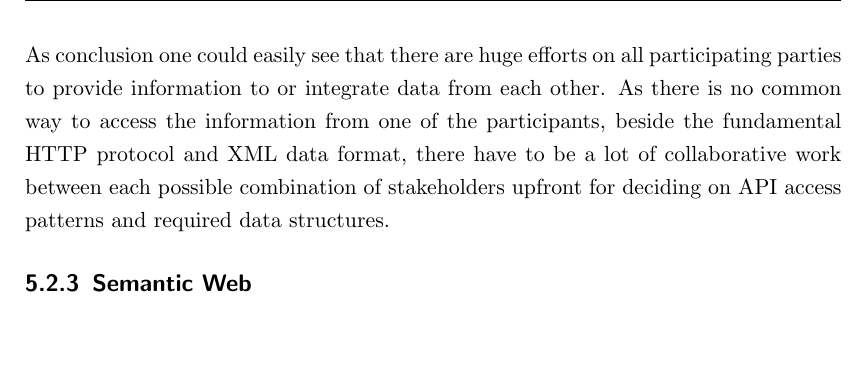
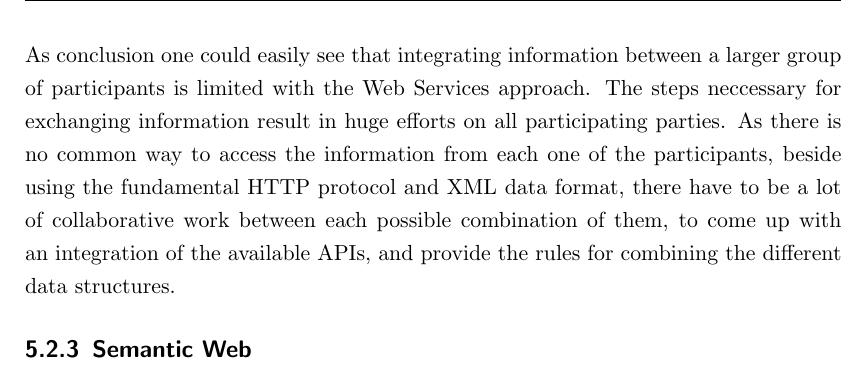
Before and after one commit to appelgriebsch/master-thesis, a LaTeX thesis (MasterThesis.tex, which reads chapter/design_approaches.tex): part of page 62 of 74, cut so that both start at the same text, the shorter picture padded with empty space. Compiled offline with pdfLaTeX.

Commit message:
web services

```diff
--- a/chapter/design_approaches.tex
+++ b/chapter/design_approaches.tex
@@ -50,7 +50,7 @@ Although other merchants, that want to use the same \gls{API} from the \gls{PSP}
 
 Also, as the structures and semantics of the messages and operations of each Web Service interface are not standardized, integrating with another \gls{PSP} or merchant results in doing the same integration steps again and again. To make things worse, the mapping of the information coming from different \gls{API}s has to be implemented by the client, who wants to analyze the combined data.   It becomes clear, that these necessary tasks will increase the time and effort with each additional stakeholder, who wants to participate in the collaborative system. \\
 
-As conclusion one could easily see that there are huge efforts on all participating parties to provide information to or integrate data from each other. As there is no common way to access the information from one of the participants, beside the fundamental \gls{HTTP} protocol and \gls{XML} data format, there have to be a lot of collaborative work between each possible combination of stakeholders upfront for deciding on \gls{API} access patterns and required data structures.
+As conclusion one could easily see that integrating information between a larger group of participants is limited with the Web Services approach. The steps neccessary for exchanging information result in huge efforts on all participating parties. As there is no common way to access the information from each one of the participants, beside using the fundamental \gls{HTTP} protocol and \gls{XML} data format, there have to be a lot of collaborative work between each possible combination of them, to come up with an integration of the available \gls{API}s, and provide the rules for combining the different data structures.
 
 % subsection web_services (end)
 
```
Also changed, not shown: MasterThesis.pdf.
